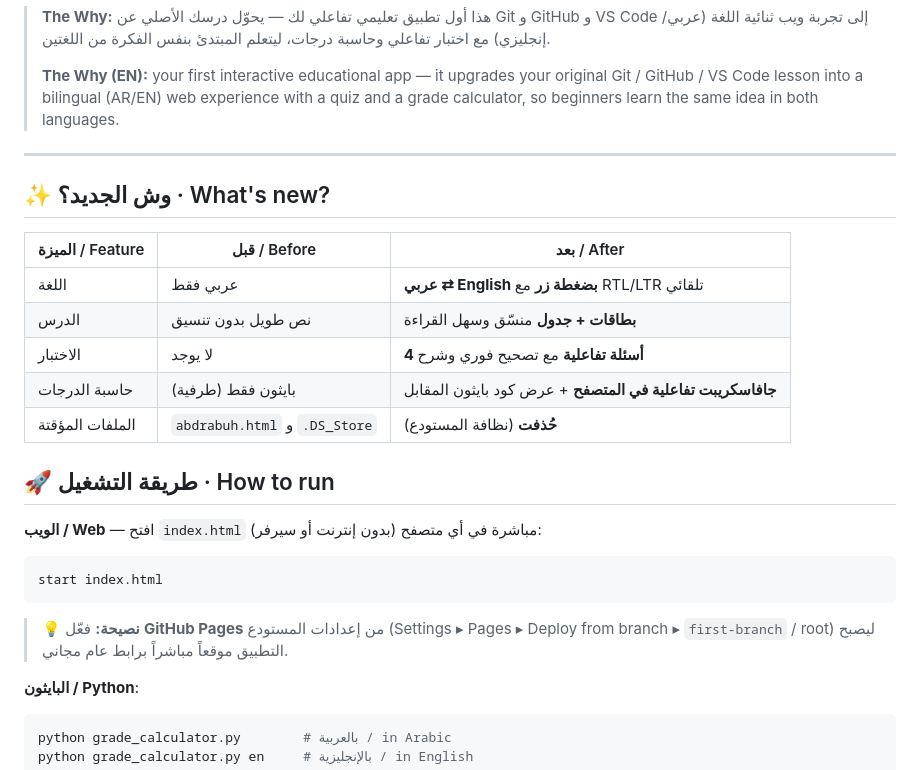
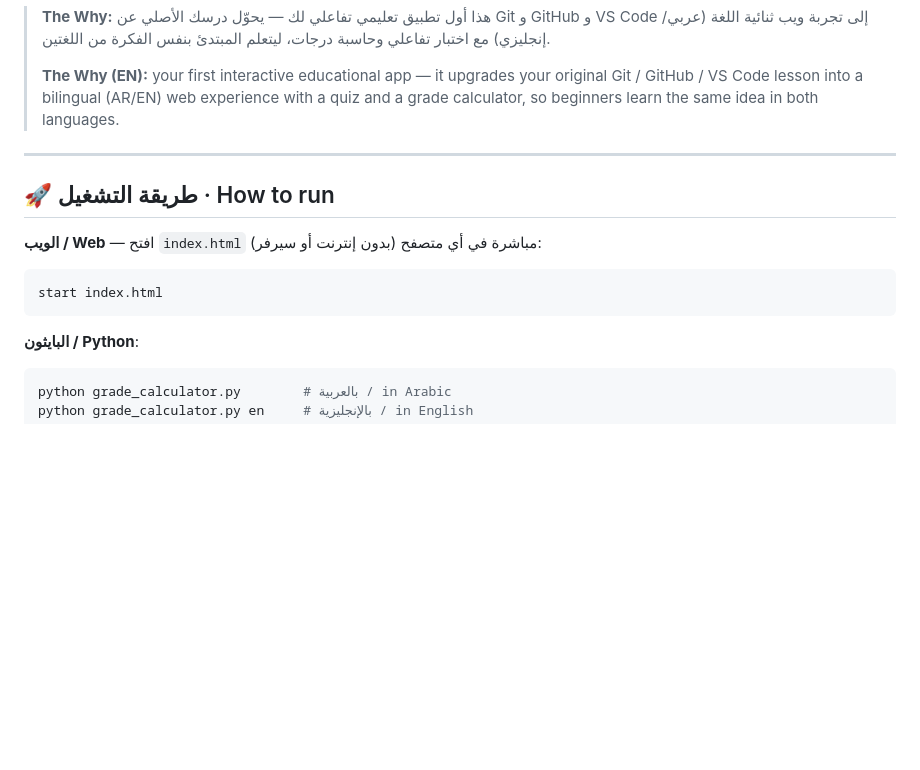
Before and after one commit to abdrabuha/first_app, a Markdown page: README.md, the part around the change. GitHub-like rendering; blank space fills up the shorter version.

Commit message:
docs: clean up first_app README (remove owner-side tips & changelog table)

````diff
--- a/README.md
+++ b/README.md
@@ -6,23 +6,12 @@
 
 ---
 
-## ✨ وش الجديد؟ · What's new?
-
-| الميزة / Feature | قبل / Before | بعد / After |
-|---|---|---|
-| اللغة | عربي فقط | **عربي ⇄ English بضغطة زر** مع RTL/LTR تلقائي |
-| الدرس | نص طويل بدون تنسيق | **بطاقات + جدول** منسّق وسهل القراءة |
-| الاختبار | لا يوجد | **4 أسئلة تفاعلية** مع تصحيح فوري وشرح |
-| حاسبة الدرجات | بايثون فقط (طرفية) | **جافاسكريبت تفاعلية في المتصفح** + عرض كود بايثون المقابل |
-| الملفات المؤقتة | `abdrabuh.html` و `.DS_Store` | **حُذفت** (نظافة المستودع) |
-
 ## 🚀 طريقة التشغيل · How to run
 
 **الويب / Web** — افتح `index.html` مباشرة في أي متصفح (بدون إنترنت أو سيرفر):
 ```bash
 start index.html
 ```
-> 💡 **نصيحة:** فعّل **GitHub Pages** من إعدادات المستودع (Settings ▸ Pages ▸ Deploy from branch ▸ `first-branch` / root) ليصبح التطبيق موقعاً مباشراً برابط عام مجاني.
 
 **البايثون / Python**:
 ```bash
````
